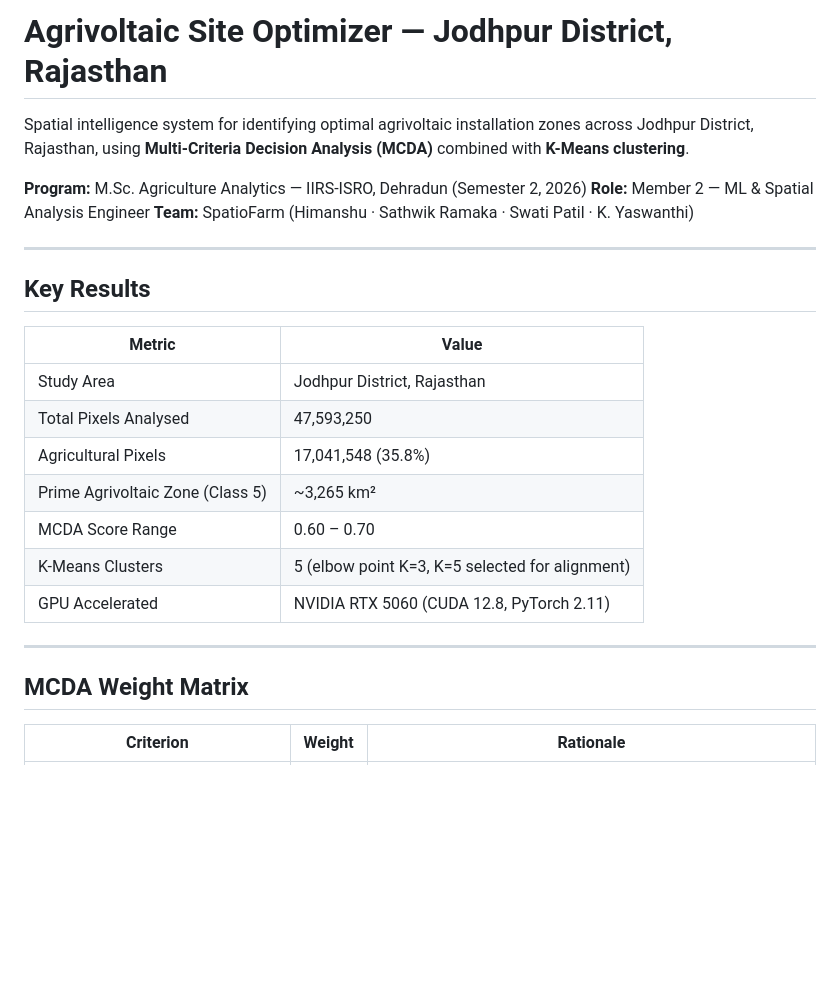
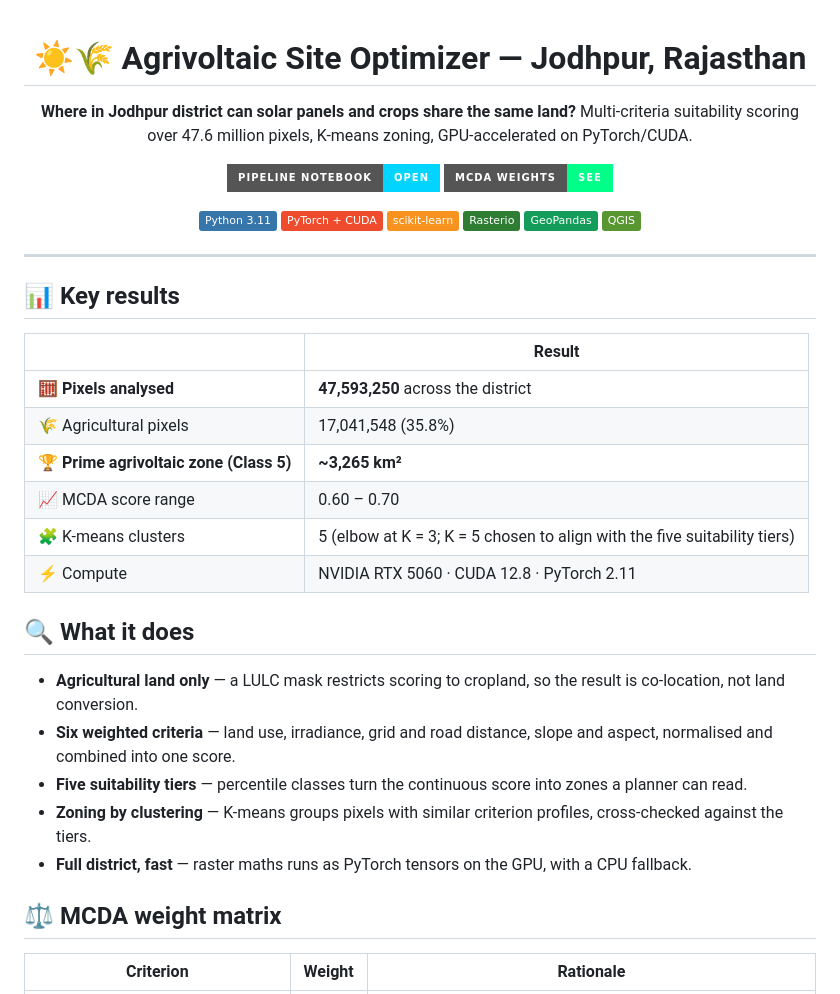
Before and after one commit to sathwikramaka/agrivoltaic-site-optimizer-jodhpur, a Markdown page: README.md, the part around one of its changes. GitHub-like rendering; badges without logos; blank space fills up the shorter version.

```diff
--- a/README.md
+++ b/README.md
@@ -1,30 +1,44 @@
-# Agrivoltaic Site Optimizer — Jodhpur District, Rajasthan
+<div align="center">
 
-Spatial intelligence system for identifying optimal agrivoltaic installation
-zones across Jodhpur District, Rajasthan, using **Multi-Criteria Decision
-Analysis (MCDA)** combined with **K-Means clustering**.
+# ☀️🌾 Agrivoltaic Site Optimizer — Jodhpur, Rajasthan
 
-**Program:** M.Sc. Agriculture Analytics — IIRS-ISRO, Dehradun (Semester 2, 2026)
-**Role:** Member 2 — ML & Spatial Analysis Engineer
-**Team:** SpatioFarm (Himanshu · Sathwik Ramaka · Swati Patil · K. Yaswanthi)
+**Where in Jodhpur district can solar panels and crops share the same land?**
+Multi-criteria suitability scoring over 47.6 million pixels, K-means zoning, GPU-accelerated on PyTorch/CUDA.
+
+[![Notebook](https://img.shields.io/badge/Pipeline_notebook-Open-00d4ff?style=for-the-badge&logo=jupyter&logoColor=white)](agrivoltaic_optimizer.ipynb)
+[![Method](https://img.shields.io/badge/MCDA_weights-See-00ff88?style=for-the-badge&logo=databricks&logoColor=white)](#%EF%B8%8F-mcda-weight-matrix)
+
+![Python](https://img.shields.io/badge/Python_3.11-3776AB?logo=python&logoColor=white)
+![PyTorch](https://img.shields.io/badge/PyTorch_+_CUDA-EE4C2C?logo=pytorch&logoColor=white)
+![scikit-learn](https://img.shields.io/badge/scikit--learn-F7931E?logo=scikitlearn&logoColor=white)
+![Rasterio](https://img.shields.io/badge/Rasterio-2E7D32)
+![GeoPandas](https://img.shields.io/badge/GeoPandas-139C5A?logo=pandas&logoColor=white)
+![QGIS](https://img.shields.io/badge/QGIS-589632?logo=qgis&logoColor=white)
+
+</div>
 
 ---
 
-## Key Results
+## 📊 Key results
 
-| Metric | Value |
-|--------|-------|
-| Study Area | Jodhpur District, Rajasthan |
-| Total Pixels Analysed | 47,593,250 |
-| Agricultural Pixels | 17,041,548 (35.8%) |
-| Prime Agrivoltaic Zone (Class 5) | ~3,265 km² |
-| MCDA Score Range | 0.60 – 0.70 |
-| K-Means Clusters | 5 (elbow point K=3, K=5 selected for alignment) |
-| GPU Accelerated | NVIDIA RTX 5060 (CUDA 12.8, PyTorch 2.11) |
+| | Result |
+|---|---|
+| 🧮 **Pixels analysed** | **47,593,250** across the district |
+| 🌾 Agricultural pixels | 17,041,548 (35.8%) |
+| 🏆 **Prime agrivoltaic zone (Class 5)** | **~3,265 km²** |
+| 📈 MCDA score range | 0.60 – 0.70 |
+| 🧩 K-means clusters | 5 (elbow at K = 3; K = 5 chosen to align with the five suitability tiers) |
+| ⚡ Compute | NVIDIA RTX 5060 · CUDA 12.8 · PyTorch 2.11 |
 
----
+## 🔍 What it does
 
-## MCDA Weight Matrix
+- **Agricultural land only** — a LULC mask restricts scoring to cropland, so the result is co-location, not land conversion.
+- **Six weighted criteria** — land use, irradiance, grid and road distance, slope and aspect, normalised and combined into one score.
+- **Five suitability tiers** — percentile classes turn the continuous score into zones a planner can read.
+- **Zoning by clustering** — K-means groups pixels with similar criterion profiles, cross-checked against the tiers.
+- **Full district, fast** — raster maths runs as PyTorch tensors on the GPU, with a CPU fallback.
+
+## ⚖️ MCDA weight matrix
 
 | Criterion | Weight | Rationale |
 |-----------|--------|-----------|
```
Also changed, not shown: other parts of README.md (+61 -85 lines), docs/elbow_chart.png (added).
